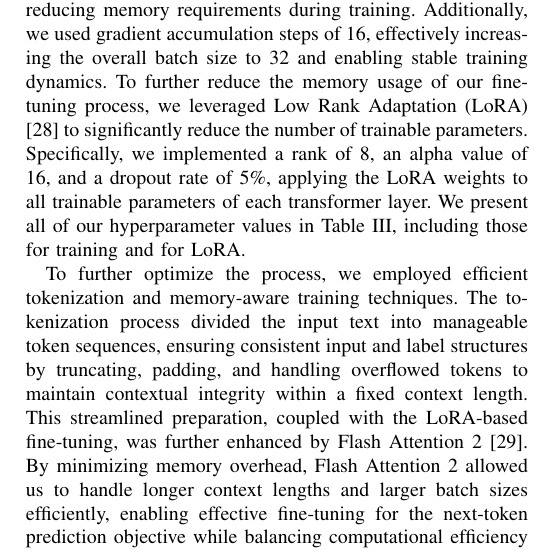
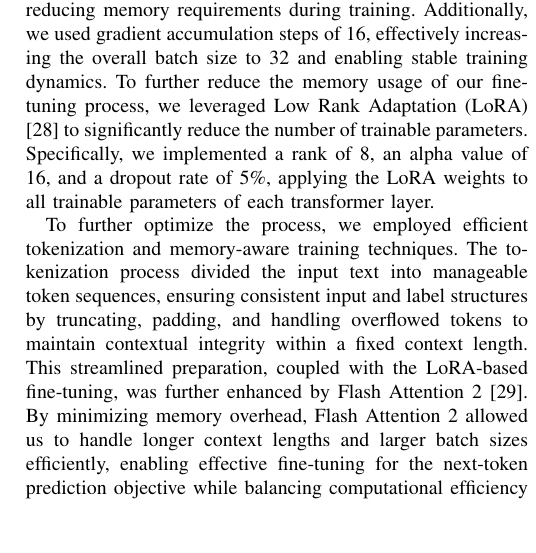
Before and after one commit to Mehrdadghassabi/Gaokerena-V, a LaTeX paper (doc/main.tex): part of one column of page 4 of 6, cut so that both start at the same text, the shorter picture padded with empty space. The pictures show the PDF file doc/main.pdf that the author committed with the source.

Commit message:
Add files via upload

```diff
--- a/doc/main.tex
+++ b/doc/main.tex
@@ -233,9 +233,7 @@
 	to significantly reduce the number of trainable parameters.
 	Specifically, we implemented a rank of 8, an alpha value of
 	16, and a dropout rate of 5\%, applying the LoRA weights to
-	all trainable parameters of each transformer layer. We present
-	all of our hyperparameter values in Table III, including those
-	for training and for LoRA.
+	all trainable parameters of each transformer layer.
 
 	To further optimize the process, we employed efficient
 	tokenization and memory-aware training techniques. The to-
```
Also changed, not shown: doc/main.pdf, 3 other files.
